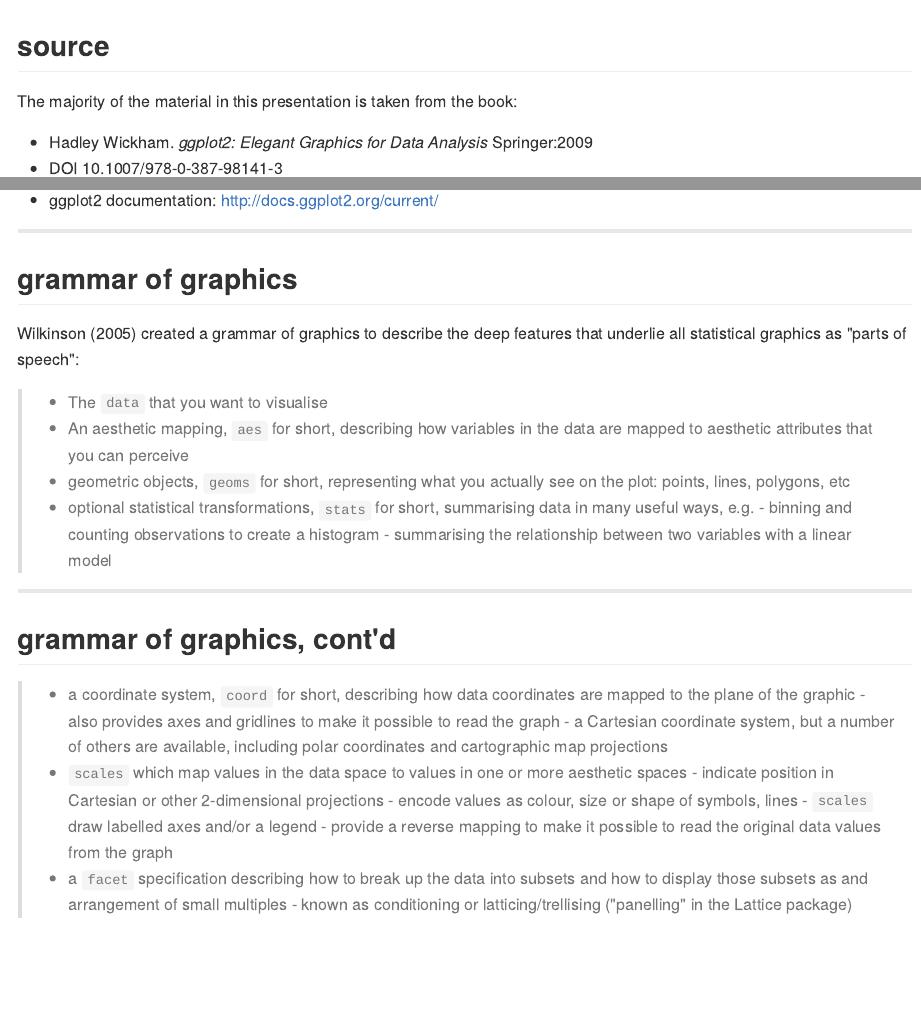
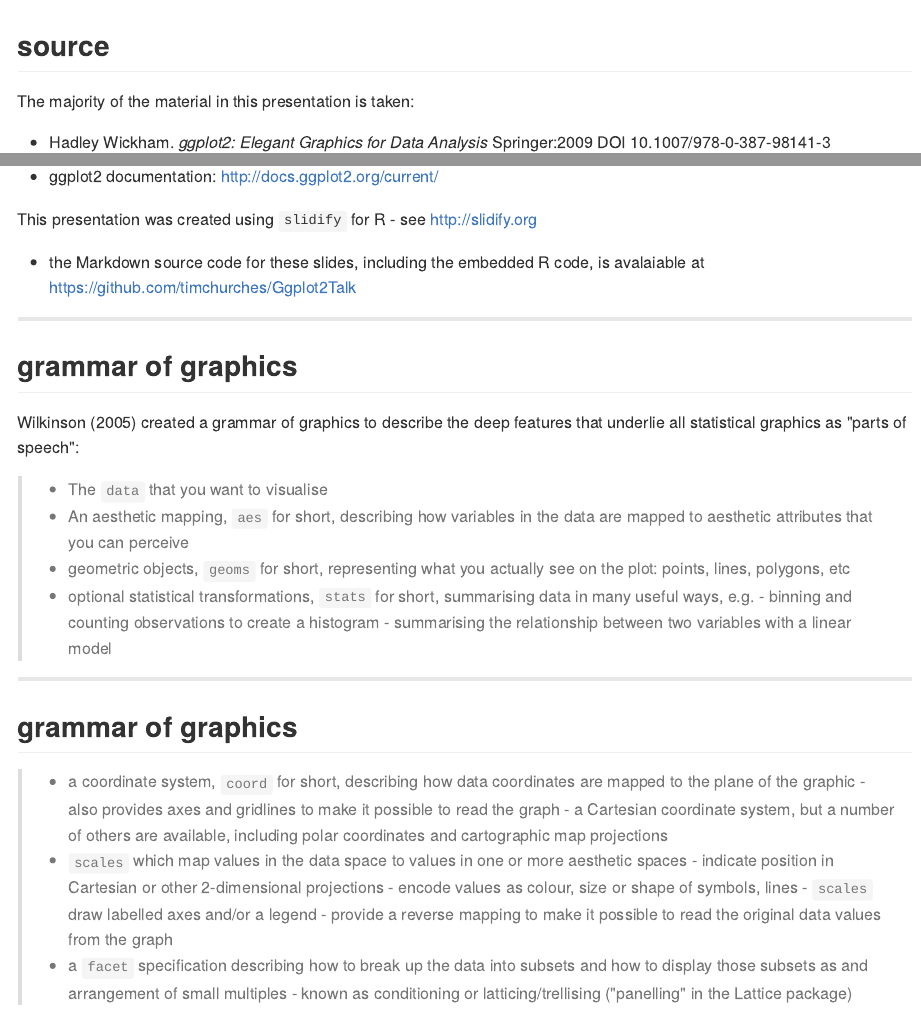
Before and after one commit to eipi10/ggplot2er, an R Markdown document (index.Rmd): the page in a window 1100 px wide, from its top, and a second part further down, joined at a grey line. The pictures show the output file index.md that the author committed with the source, drawn offline in the style of GitHub; long lines of code are wrapped.

Commit message:
publishing deck

````diff
--- a/index.Rmd
+++ b/index.Rmd
@@ -15,11 +15,13 @@ mode        : selfcontained # {selfcontained, standalone, draft}
 ---
 
 ## source
-The majority of the material in this presentation is taken from the book:
-- Hadley Wickham. _ggplot2: Elegant Graphics for Data Analysis_ Springer:2009
-- DOI 10.1007/978-0-387-98141-3
+The majority of the material in this presentation is taken:
+- Hadley Wickham. _ggplot2: Elegant Graphics for Data Analysis_ Springer:2009 DOI 10.1007/978-0-387-98141-3
 - ![Hadley Wickham](assets/img/hadley_wickham.jpg)
 - ggplot2 documentation: http://docs.ggplot2.org/current/
+
+This presentation was created using ```slidify``` for R - see http://slidify.org
+- the Markdown source code for these slides, including the embedded R code, is avalaiable at https://github.com/timchurches/Ggplot2Talk
 
 ```{r echo=FALSE}
 opts_chunk$set(cache=TRUE)
@@ -39,7 +41,7 @@ Wilkinson (2005) created a grammar of graphics to describe the deep features tha
 
 ---
 
-## grammar of graphics, cont'd
+## grammar of graphics
 
    >- a coordinate system, ```coord``` for short, describing how data coordinates are mapped to the plane of the graphic
       - also provides axes and gridlines to make it possible to read the graph
````
Also changed, not shown: index.html, index.md, index.Rmd (6 more changed lines).
